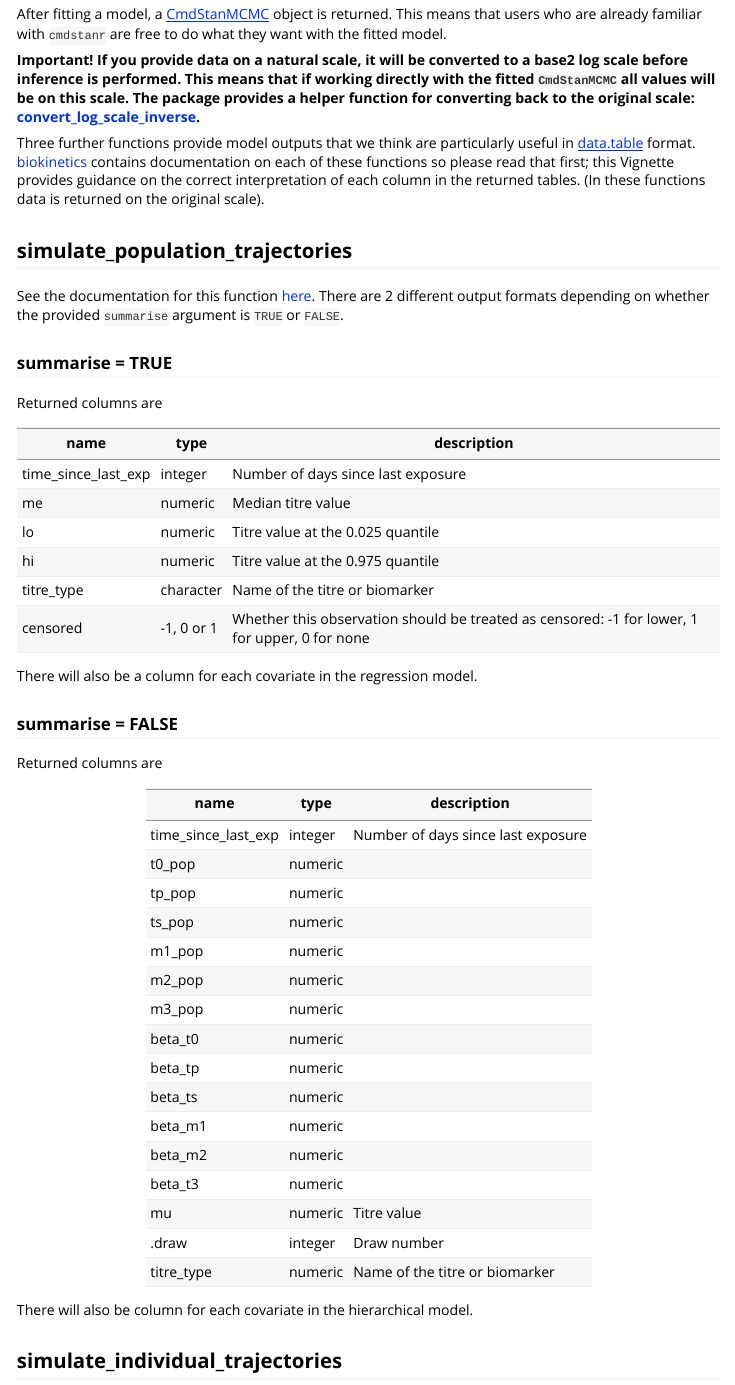
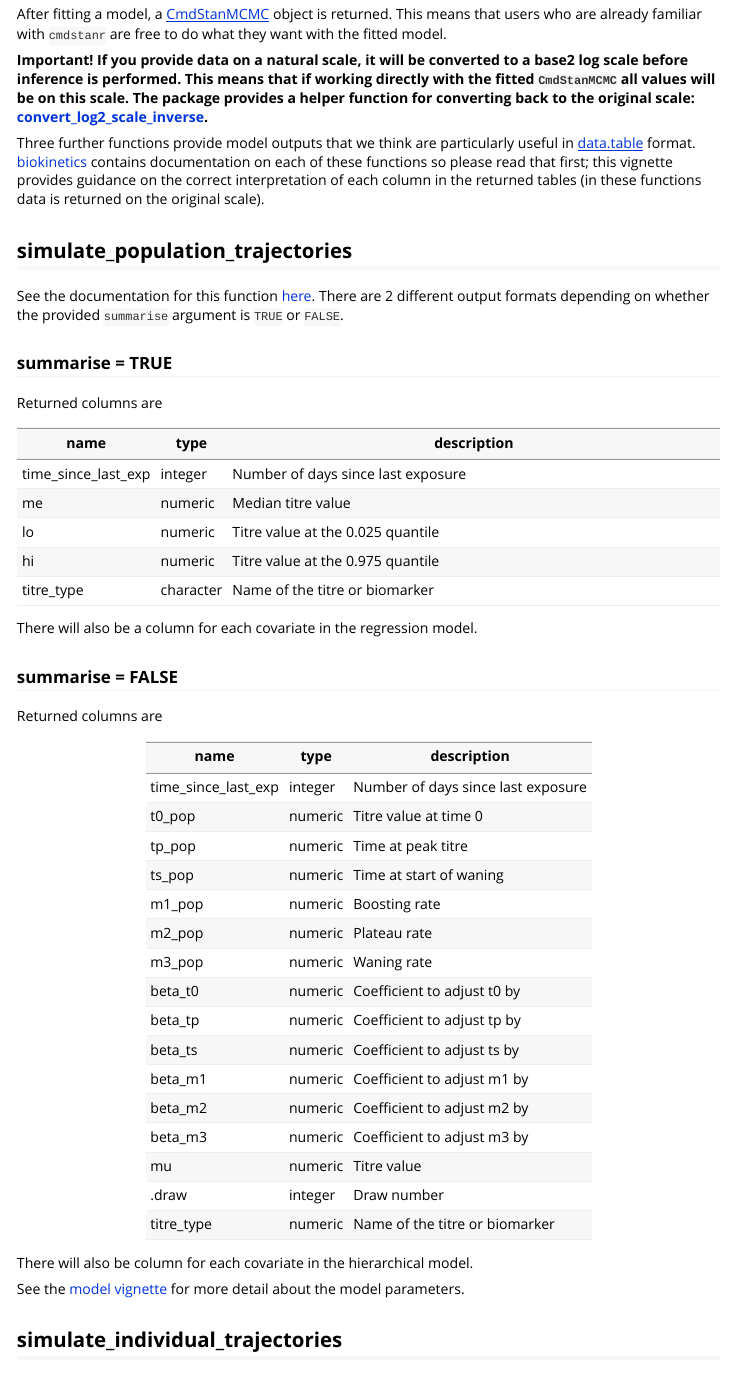
Before and after one commit to seroanalytics/epikinetics, an R Markdown document (vignettes/data.Rmd): the page in a window 1100 px wide, from 970 px down. Rendered offline with R 4.5, knitr and Pandoc, with nearby package versions; some code elsewhere in the file could not run offline.

Commit message:
update data vignette

```diff
--- a/vignettes/data.Rmd
+++ b/vignettes/data.Rmd
@@ -50,11 +50,11 @@ that users who are already familiar with `cmdstanr` are free to do what they wan
 **Important!**
 **If you provide data on a natural scale, it will be converted to a base2 log scale before inference is performed. This means that if working
 directly with the fitted `CmdStanMCMC` all values will be on this scale. The package provides a helper function for converting
-back to the original scale: [convert_log_scale_inverse](../reference/convert_log_scale_inverse.html).**
+back to the original scale: [convert_log2_scale_inverse](../reference/convert_log2_scale_inverse.html).**
 
 Three further functions provide model outputs that we think are particularly useful in [data.table](https://cran.r-project.org/web/packages/data.table/) format.
-[biokinetics](../reference/biokinetics.html) contains documentation on each of these functions so please read that first; this Vignette provides
-guidance on the correct interpretation of each column in the returned tables. (In these functions data is returned on the original scale).
+[biokinetics](../reference/biokinetics.html) contains documentation on each of these functions so please read that first; this vignette provides
+guidance on the correct interpretation of each column in the returned tables (in these functions data is returned on the original scale).
 
 ## simulate_population_trajectories
 
@@ -72,7 +72,6 @@ Returned columns are
 | lo                  | numeric    | Titre value at the 0.025 quantile                                                             |
 | hi                  | numeric    | Titre value at the 0.975 quantile                                                             |
 | titre_type          | character  | Name of the titre or biomarker                                                                |
-| censored            | -1, 0 or 1 | Whether this observation should be treated as censored: -1 for lower, 1 for upper, 0 for none |
 
 There will also be a column for each covariate in the regression model.
 
@@ -83,23 +82,26 @@ Returned columns are
 | name                | type    | description                        |
 |---------------------|---------|------------------------------------|
 | time_since_last_exp | integer | Number of days since last exposure |
-| t0_pop              | numeric |                                    |
-| tp_pop              | numeric |                                    |
-| ts_pop              | numeric |                                    |
-| m1_pop              | numeric |                                    |
-| m2_pop              | numeric |                                    |
-| m3_pop              | numeric |                                    |
-| beta_t0             | numeric |                                    |
-| beta_tp             | numeric |                                    |
-| beta_ts             | numeric |                                    |
-| beta_m1             | numeric |                                    |
-| beta_m2             | numeric |                                    |
-| beta_t3             | numeric |                                    |
+| t0_pop              | numeric | Titre value at time 0              |
+| tp_pop              | numeric | Time at peak titre                 |
+| ts_pop              | numeric | Time at start of waning            |
+| m1_pop              | numeric | Boosting rate                      |
+| m2_pop              | numeric | Plateau rate                       |
+| m3_pop              | numeric | Waning rate                        |
+| beta_t0             | numeric | Coefficient to adjust t0 by        |
+| beta_tp             | numeric | Coefficient to adjust tp by        |
+| beta_ts             | numeric | Coefficient to adjust ts by        |
+| beta_m1             | numeric | Coefficient to adjust m1 by        |
+| beta_m2             | numeric | Coefficient to adjust m2 by        |
+| beta_m3             | numeric | Coefficient to adjust m3 by        |
 | mu                  | numeric | Titre value                        |
 | .draw               | integer | Draw number                        |
 | titre_type          | numeric | Name of the titre or biomarker     |
 
 There will also be column for each covariate in the hierarchical model.
+
+See the [model vignette](../article/model.html) for more detail about the model
+parameters.
 
 ## simulate_individual_trajectories
 
```
